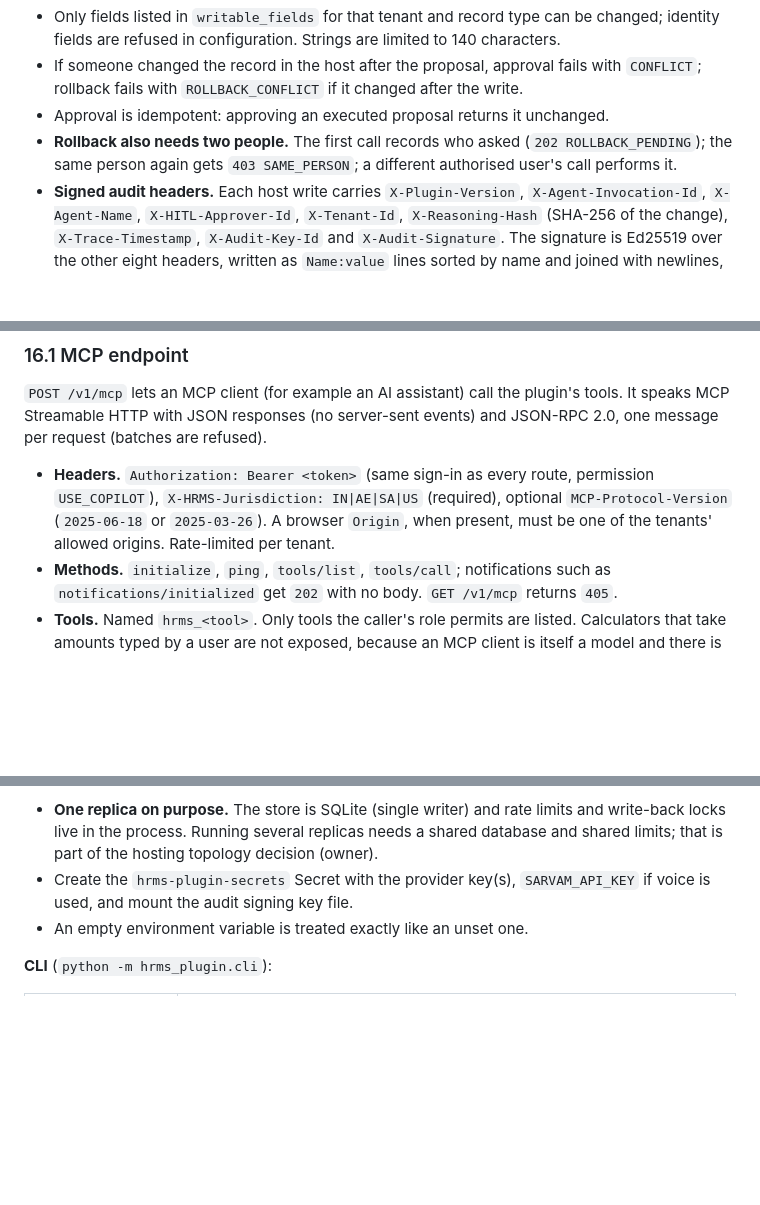
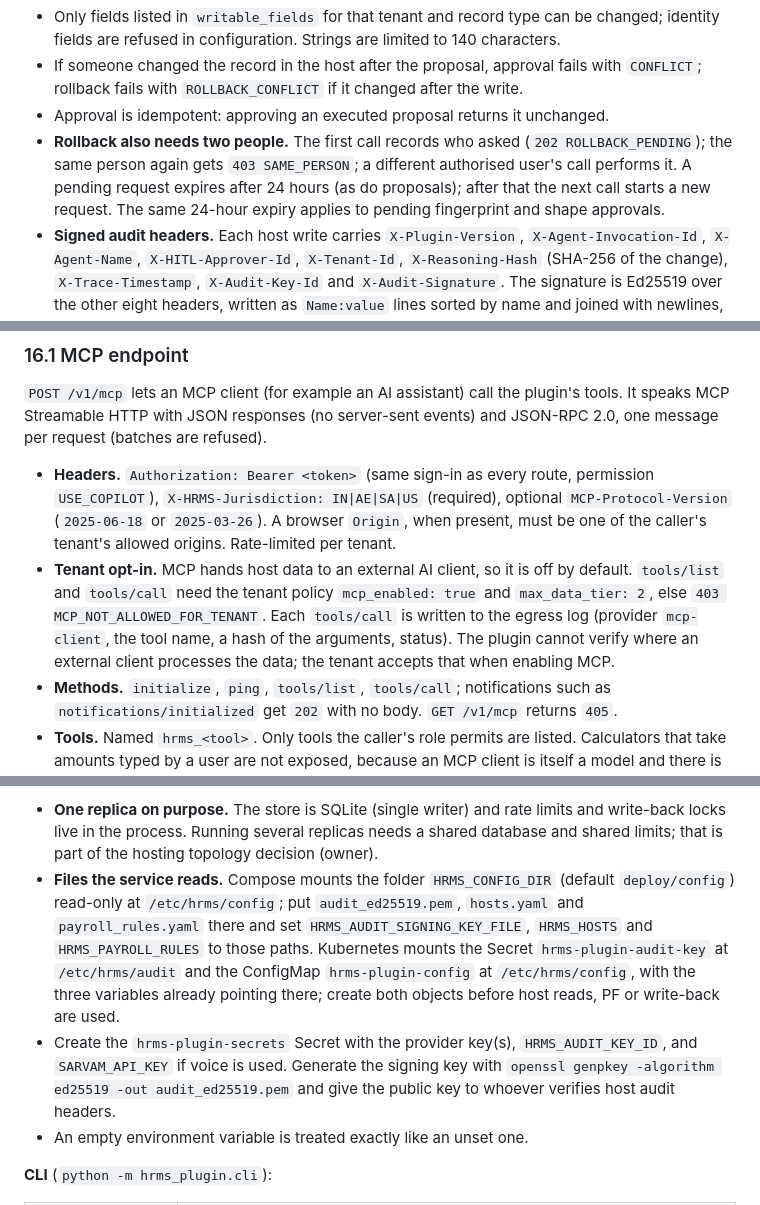
Before and after one commit to Saswat-Mohanty144/Agentic-Plugin, a Markdown page: README.md, 3 parts joined by grey strips. GitHub-like rendering; blank space fills up the shorter version.

Commit message:
docs: README covers MCP opt-in, request expiry, deploy mounts and review fixes
Co-Authored-By: Claude Opus 5.5 <noreply@anthropic.com>

```diff
--- a/README.md
+++ b/README.md
@@ -569,7 +569,9 @@ sequenceDiagram
   `ROLLBACK_CONFLICT` if it changed after the write.
 - Approval is idempotent: approving an executed proposal returns it unchanged.
 - **Rollback also needs two people.** The first call records who asked (`202 ROLLBACK_PENDING`); the same person
-  again gets `403 SAME_PERSON`; a different authorised user's call performs it.
+  again gets `403 SAME_PERSON`; a different authorised user's call performs it. A pending request expires after
+  24 hours (as do proposals); after that the next call starts a new request. The same 24-hour expiry applies to
+  pending fingerprint and shape approvals.
 - **Signed audit headers.** Each host write carries `X-Plugin-Version`, `X-Agent-Invocation-Id`, `X-Agent-Name`,
   `X-HITL-Approver-Id`, `X-Tenant-Id`, `X-Reasoning-Hash` (SHA-256 of the change), `X-Trace-Timestamp`,
   `X-Audit-Key-Id` and `X-Audit-Signature`. The signature is Ed25519 over the other eight headers, written as
@@ -755,7 +757,12 @@ HTTP with JSON responses (no server-sent events) and JSON-RPC 2.0, one message p
 
 - **Headers.** `Authorization: Bearer <token>` (same sign-in as every route, permission `USE_COPILOT`),
   `X-HRMS-Jurisdiction: IN|AE|SA|US` (required), optional `MCP-Protocol-Version` (`2025-06-18` or `2025-03-26`). A
-  browser `Origin`, when present, must be one of the tenants' allowed origins. Rate-limited per tenant.
+  browser `Origin`, when present, must be one of the caller's tenant's allowed origins. Rate-limited per tenant.
+- **Tenant opt-in.** MCP hands host data to an external AI client, so it is off by default. `tools/list` and
+  `tools/call` need the tenant policy `mcp_enabled: true` and `max_data_tier: 2`, else
+  `403 MCP_NOT_ALLOWED_FOR_TENANT`. Each `tools/call` is written to the egress log (provider `mcp-client`, the tool
+  name, a hash of the arguments, status). The plugin cannot verify where an external client processes the data; the
+  tenant accepts that when enabling MCP.
 - **Methods.** `initialize`, `ping`, `tools/list`, `tools/call`; notifications such as `notifications/initialized`
   get `202` with no body. `GET /v1/mcp` returns `405`.
 - **Tools.** Named `hrms_<tool>`. Only tools the caller's role permits are listed. Calculators that take amounts typed
@@ -900,8 +908,14 @@ Before production, note:
 - **One replica on purpose.** The store is SQLite (single writer) and rate limits and write-back locks live in the
   process. Running several replicas needs a shared database and shared limits; that is part of the hosting topology
   decision (owner).
-- Create the `hrms-plugin-secrets` Secret with the provider key(s), `SARVAM_API_KEY` if voice is used, and mount the
-  audit signing key file.
+- **Files the service reads.** Compose mounts the folder `HRMS_CONFIG_DIR` (default `deploy/config`) read-only at
+  `/etc/hrms/config`; put `audit_ed25519.pem`, `hosts.yaml` and `payroll_rules.yaml` there and set
+  `HRMS_AUDIT_SIGNING_KEY_FILE`, `HRMS_HOSTS` and `HRMS_PAYROLL_RULES` to those paths. Kubernetes mounts the Secret
+  `hrms-plugin-audit-key` at `/etc/hrms/audit` and the ConfigMap `hrms-plugin-config` at `/etc/hrms/config`, with the
+  three variables already pointing there; create both objects before host reads, PF or write-back are used.
+- Create the `hrms-plugin-secrets` Secret with the provider key(s), `HRMS_AUDIT_KEY_ID`, and `SARVAM_API_KEY` if
+  voice is used. Generate the signing key with `openssl genpkey -algorithm ed25519 -out audit_ed25519.pem` and give
+  the public key to whoever verifies host audit headers.
 - An empty environment variable is treated exactly like an unset one.
 
 **CLI** (`python -m hrms_plugin.cli`):
```
Also changed, not shown: other parts of README.md (+3 -1 lines).
